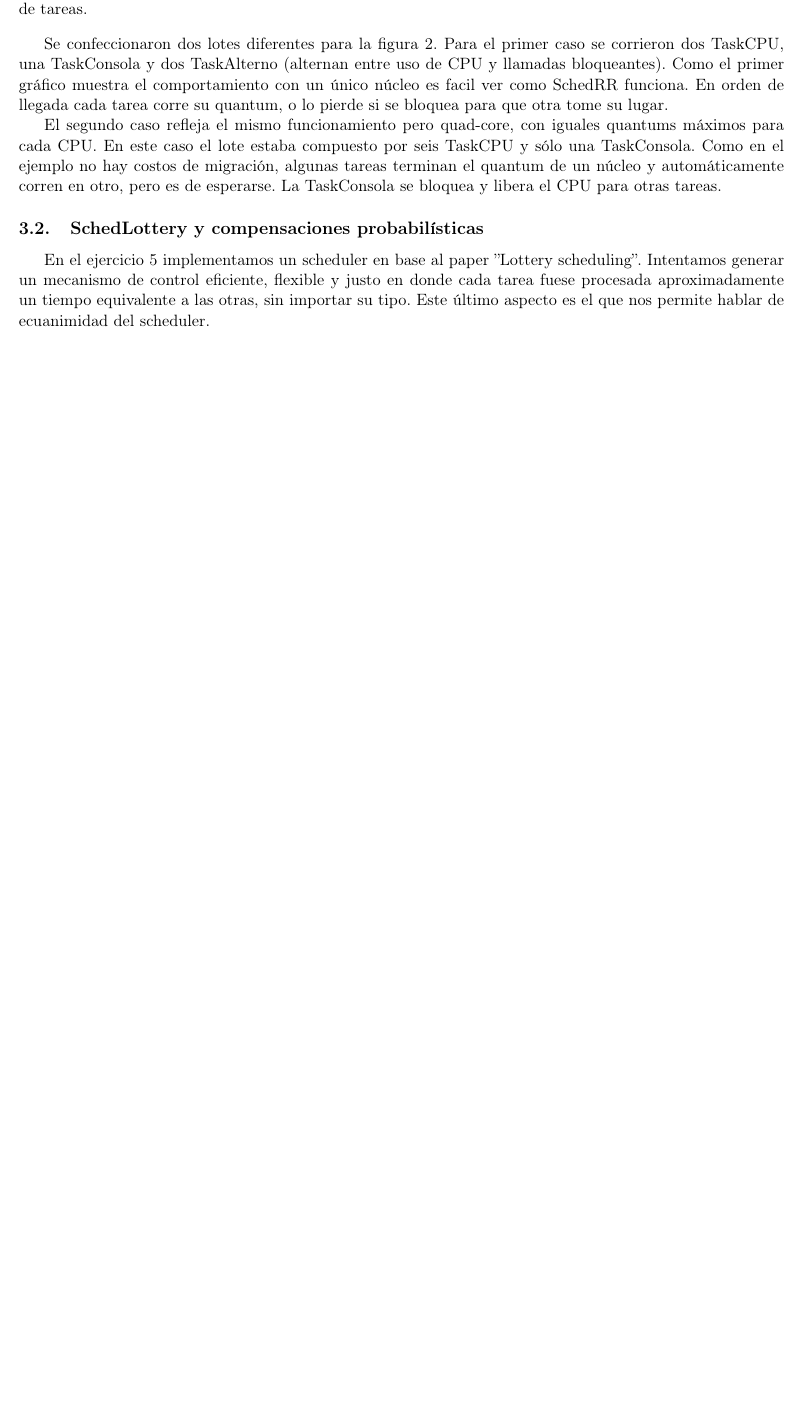
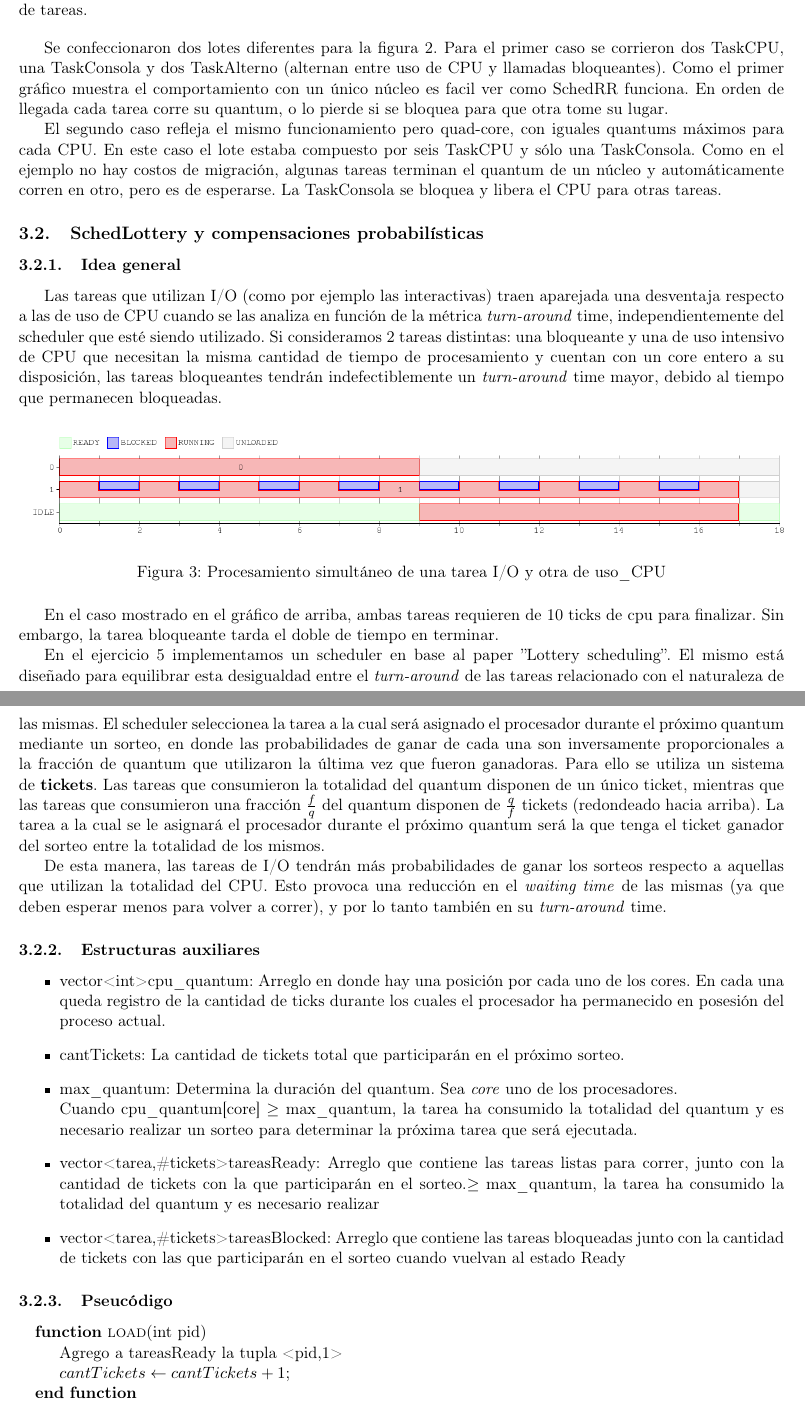
Before and after one commit to turtle-lea/sistemas-tp1, a LaTeX document (informe/main.tex, which reads informe/sched_lottery.tex): part of page 5 of 12 before the commit and two parts of pages 5 and 6 of 14 after it, the two joined at a grey line, cut so that both start at the same text, the shorter picture padded with empty space. Compiled offline with pdfLaTeX.

Commit message:
Informe sched_lottery

```diff
--- a/informe/sched_lottery.tex
+++ b/informe/sched_lottery.tex
@@ -1,3 +1,44 @@
+\subsubsection{Idea general}
 
-En el ejercicio 5 implementamos un scheduler en base al paper ''Lottery scheduling''. Intentamos generar un mecanismo de control eficiente, flexible y justo en donde cada tarea fuese procesada
-aproximadamente un tiempo equivalente a las otras, sin importar su tipo. Este último aspecto es el que nos permite hablar de ecuanimidad del scheduler.
+Las tareas que utilizan I/O (como por ejemplo las interactivas) traen aparejada una desventaja respecto a las de uso de CPU cuando se las analiza en función de la métrica \emph{turn-around} time,
+independientemente del scheduler que esté siendo utilizado. Si consideramos 2 tareas distintas: una bloqueante y una de uso intensivo de CPU que necesitan la
+misma cantidad de tiempo de procesamiento y cuentan con un core entero a su disposición, las tareas bloqueantes tendrán indefectiblemente un \emph{turn-around} time mayor, debido al tiempo que
+permanecen bloqueadas.
+
+\begin{figure}[H]
+  \centering\includegraphics[width=18 cm]{graficos/inherente.png}
+  \caption{Procesamiento simultáneo de una tarea I/O y otra de uso\_CPU}
+\end{figure}
+
+En el caso mostrado en el gráfico de arriba, ambas tareas requieren de 10 ticks de cpu para finalizar. Sin embargo, la tarea bloqueante tarda el doble de tiempo en terminar.
+
+En el ejercicio 5 implementamos un scheduler en base al paper ''Lottery scheduling''. El mismo está diseñado para equilibrar esta desigualdad entre el \emph{turn-around} de las tareas relacionado con el
+naturaleza de las mismas. El scheduler seleccionea la tarea a la cual será asignado el procesador durante el próximo quantum mediante un sorteo, en donde las probabilidades de ganar
+de cada una son inversamente proporcionales a la fracción de quantum que utilizaron la última vez que fueron ganadoras. Para ello se utiliza un sistema de \textbf{tickets}.
+Las tareas que consumieron la totalidad del quantum disponen de un único ticket, mientras que las tareas que consumieron una fracción $\frac{f}{q}$ del quantum disponen de $\frac{q}{f}$ tickets (redondeado
+hacia arriba). La tarea a la cual se le asignará el procesador durante el próximo quantum será la que tenga el ticket ganador del sorteo entre la totalidad de los mismos.
+
+De esta manera, las tareas de I/O tendrán más probabilidades de ganar los sorteos respecto a aquellas que utilizan la totalidad del CPU. Esto provoca una reducción en el \emph{waiting time} de las mismas
+(ya que deben esperar menos para volver a correr), y por lo tanto también en su \emph{turn-around} time.
+
+\subsubsection{Estructuras auxiliares}
+
+\begin{itemize}
+  \item vector<int> cpu\_quantum: Arreglo en donde hay una posición por cada uno de los cores. En cada una queda registro de la cantidad de ticks durante los cuales el procesador ha permanecido
+  en posesión del proceso actual.
+  \item cantTickets: La cantidad de tickets total que participarán en el próximo sorteo.
+  \item max\_quantum: Determina la duración del quantum. Sea \emph{core} uno de los procesadores.\\
+  Cuando cpu\_quantum[core] $\geq$ max\_quantum, la tarea ha consumido la totalidad del quantum y es necesario realizar
+  un sorteo para determinar la próxima tarea que será ejecutada.
+  \item vector<tarea,\#tickets> tareasReady: Arreglo que contiene las tareas listas para correr, junto con la cantidad de tickets con la que participarán en el sorteo.$\geq$ max\_quantum, la tarea ha consumido la totalidad del quantum y es necesario realizar
+  \item vector<tarea,\#tickets> tareasBlocked: Arreglo que contiene las tareas bloqueadas junto con la cantidad de tickets con las que participarán en el sorteo cuando vuelvan al estado Ready
+\end{itemize}
+
+\subsubsection{Pseucódigo}
+
+\begin{algorithmic}
+  \Function{load}{int pid}
+      \State Agrego a tareasReady la tupla <pid,1>
+      \State $cantTickets \gets cantTickets+1$;
+  \EndFunction
+\end{algorithmic}
@@ -3,0 +80 @@ aproximadamente un tiempo equivalente a las otras, sin importar su tipo. Este ú
+      \State $proximo \gets$ actual
```
Also changed, not shown: informe/graficos/inherente.png (added), informe/sched_lottery.tex (83 more changed lines).
